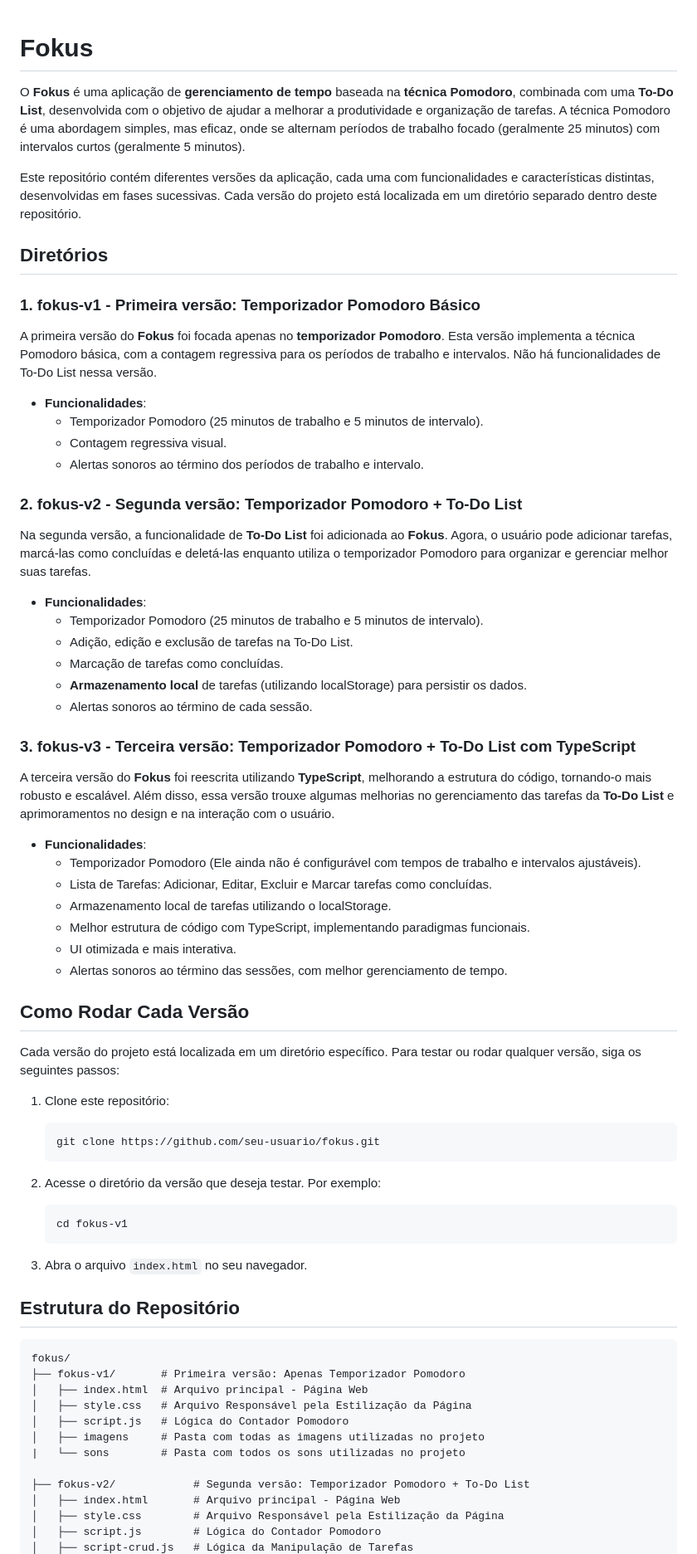
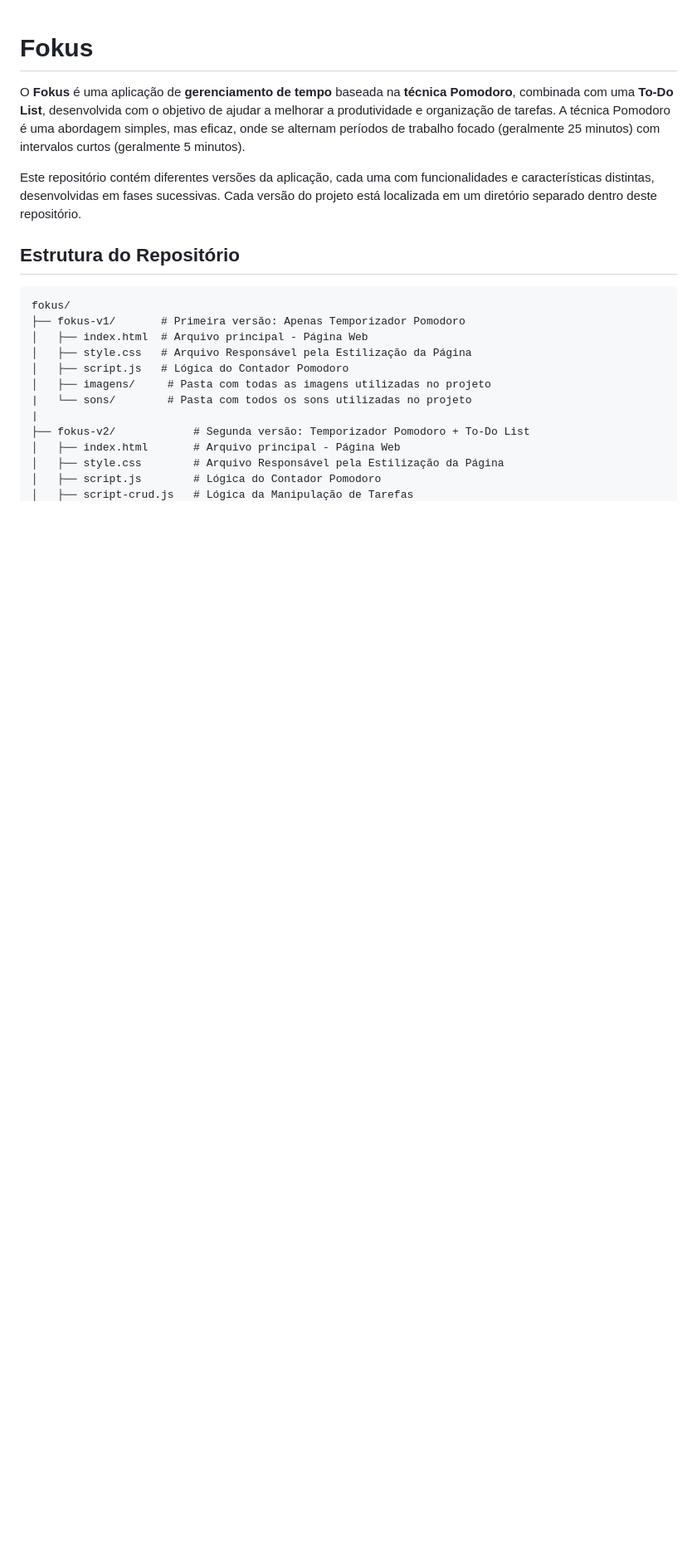
Before and after one commit to AdrianoBispo/fokus, a Markdown page: README.md, the part around the change printed below. Shown: that part at 83% size. Rendered like a GitHub page; blank space fills up the shorter version.

````diff
--- a/README.md
+++ b/README.md
@@ -3,53 +3,6 @@
 O **Fokus** é uma aplicação de **gerenciamento de tempo** baseada na **técnica Pomodoro**, combinada com uma **To-Do List**, desenvolvida com o objetivo de ajudar a melhorar a produtividade e organização de tarefas. A técnica Pomodoro é uma abordagem simples, mas eficaz, onde se alternam períodos de trabalho focado (geralmente 25 minutos) com intervalos curtos (geralmente 5 minutos).
 
 Este repositório contém diferentes versões da aplicação, cada uma com funcionalidades e características distintas, desenvolvidas em fases sucessivas. Cada versão do projeto está localizada em um diretório separado dentro deste repositório.
-
-## Diretórios
-
-### 1. **fokus-v1** - Primeira versão: **Temporizador Pomodoro Básico**
-A primeira versão do **Fokus** foi focada apenas no **temporizador Pomodoro**. Esta versão implementa a técnica Pomodoro básica, com a contagem regressiva para os períodos de trabalho e intervalos. Não há funcionalidades de To-Do List nessa versão.
-
-- **Funcionalidades**:
-  - Temporizador Pomodoro (25 minutos de trabalho e 5 minutos de intervalo).
-  - Contagem regressiva visual.
-  - Alertas sonoros ao término dos períodos de trabalho e intervalo.
-
-### 2. **fokus-v2** - Segunda versão: **Temporizador Pomodoro + To-Do List**
-Na segunda versão, a funcionalidade de **To-Do List** foi adicionada ao **Fokus**. Agora, o usuário pode adicionar tarefas, marcá-las como concluídas e deletá-las enquanto utiliza o temporizador Pomodoro para organizar e gerenciar melhor suas tarefas.
-
-- **Funcionalidades**:
-  - Temporizador Pomodoro (25 minutos de trabalho e 5 minutos de intervalo).
-  - Adição, edição e exclusão de tarefas na To-Do List.
-  - Marcação de tarefas como concluídas.
-  - **Armazenamento local** de tarefas (utilizando localStorage) para persistir os dados.
-  - Alertas sonoros ao término de cada sessão.
-
-### 3. **fokus-v3** - Terceira versão: **Temporizador Pomodoro + To-Do List com TypeScript**
-A terceira versão do **Fokus** foi reescrita utilizando **TypeScript**, melhorando a estrutura do código, tornando-o mais robusto e escalável. Além disso, essa versão trouxe algumas melhorias no gerenciamento das tarefas da **To-Do List** e aprimoramentos no design e na interação com o usuário.
-
-- **Funcionalidades**:
-  - Temporizador Pomodoro (Ele ainda não é configurável com tempos de trabalho e intervalos ajustáveis).
-  - Lista de Tarefas: Adicionar, Editar, Excluir e Marcar tarefas como concluídas.
-  - Armazenamento local de tarefas utilizando o localStorage.
-  - Melhor estrutura de código com TypeScript, implementando paradigmas funcionais.
-  - UI otimizada e mais interativa.
-  - Alertas sonoros ao término das sessões, com melhor gerenciamento de tempo.
-
-## Como Rodar Cada Versão
-
-Cada versão do projeto está localizada em um diretório específico. Para testar ou rodar qualquer versão, siga os seguintes passos:
-
-1. Clone este repositório:
-   ```bash
-   git clone https://github.com/seu-usuario/fokus.git
-   ```
-
-2. Acesse o diretório da versão que deseja testar. Por exemplo:
-   ```bash
-   cd fokus-v1
-   ```
-
-3. Abra o arquivo `index.html` no seu navegador.
 
 ## Estrutura do Repositório
 
@@ -59,9 +12,9 @@ fokus/
 │   ├── index.html  # Arquivo principal - Página Web
 │   ├── style.css   # Arquivo Responsável pela Estilização da Página
 │   ├── script.js   # Lógica do Contador Pomodoro
-│   ├── imagens     # Pasta com todas as imagens utilizadas no projeto
-|   └── sons        # Pasta com todos os sons utilizadas no projeto
-
+│   ├── imagens/     # Pasta com todas as imagens utilizadas no projeto
+|   └── sons/        # Pasta com todos os sons utilizadas no projeto
+|
 ├── fokus-v2/            # Segunda versão: Temporizador Pomodoro + To-Do List
 │   ├── index.html       # Arquivo principal - Página Web
 │   ├── style.css        # Arquivo Responsável pela Estilização da Página
````
Also changed, not shown: other parts of README.md (+37 -5 lines).
